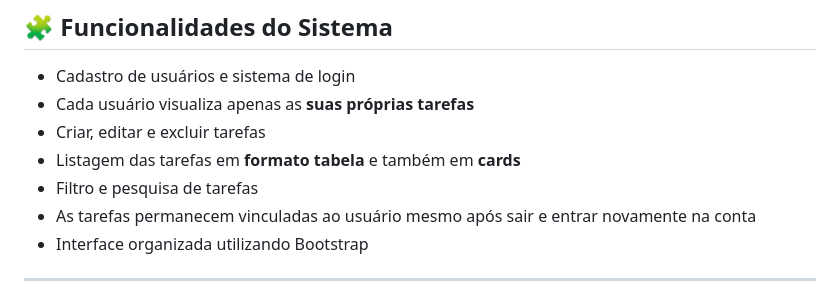
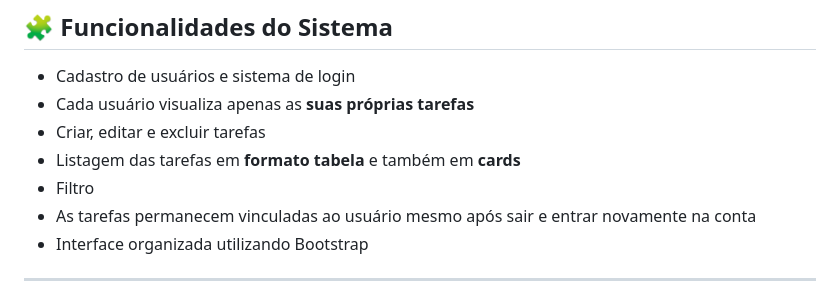
Before and after one commit to MessiasMacedo/gerenciador-de-tarefas, a Markdown page: README.md, the part around the change. Rendered like a GitHub page.

```diff
--- a/README.md
+++ b/README.md
@@ -45,7 +45,7 @@ Aplicação web para gerenciamento simples de tarefas, desenvolvida como projeto
 * Cada usuário visualiza apenas as **suas próprias tarefas**
 * Criar, editar e excluir tarefas
 * Listagem das tarefas em **formato tabela** e também em **cards**
-* Filtro e pesquisa de tarefas
+* Filtro
 * As tarefas permanecem vinculadas ao usuário mesmo após sair e entrar novamente na conta
 * Interface organizada utilizando Bootstrap
 ---
```
